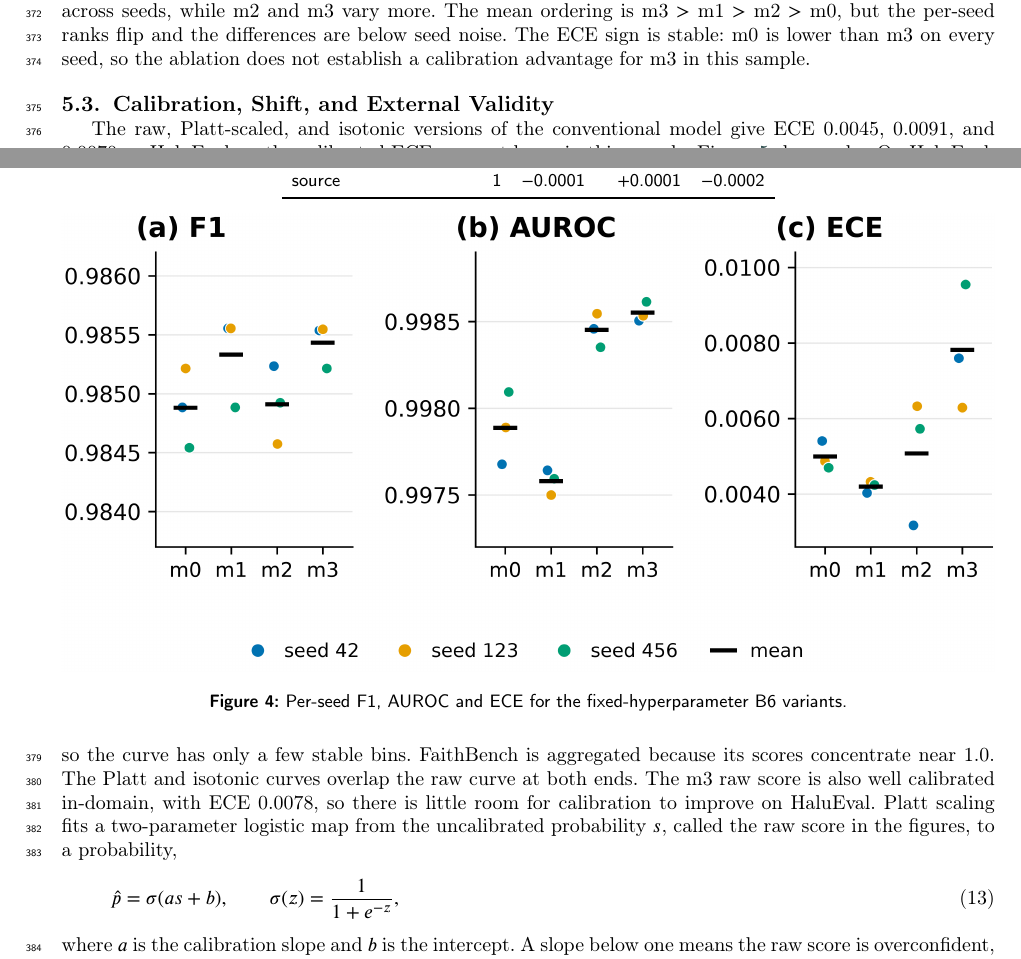
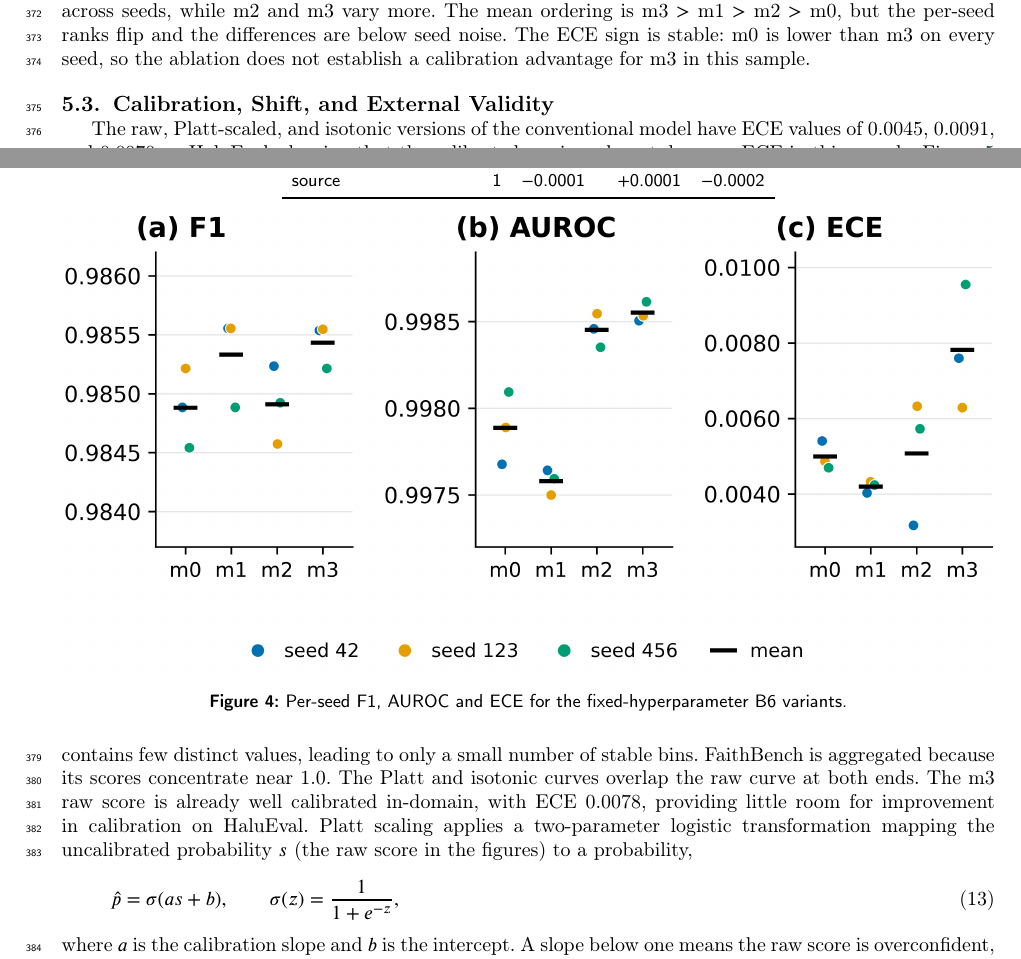
Before and after one commit to Atik203/HaluRISC, a LaTeX paper (Journal_Paper/halurisc.tex): two parts of pages 12 and 13 of 25, joined at a grey line, cut so that both start at the same text. Compiled offline with pdfLaTeX; a LaTeX package or settings file that is missing is left out.

Commit message:
Apply author revision to calibration paragraph

```diff
--- a/Journal_Paper/halurisc.tex
+++ b/Journal_Paper/halurisc.tex
@@ -639,7 +639,7 @@ Figure~\ref{fig:perseed} shows the seed-level spread behind Table~\ref{tab:ec}.
 
 \subsection{Calibration, Shift, and External Validity}
 
-The raw, Platt-scaled, and isotonic versions of the conventional model give ECE 0.0045, 0.0091, and 0.0070 on HaluEval, so the calibrated ECEs are not lower in this sample. Figure~\ref{fig:reliability} shows why. On HaluEval, the points at the two ends sit on the diagonal; the middle of the score range holds few distinct values, so the curve has only a few stable bins. FaithBench is aggregated because its scores concentrate near 1.0. The Platt and isotonic curves overlap the raw curve at both ends. The m3 raw score is also well calibrated in-domain, with ECE 0.0078, so there is little room for calibration to improve on HaluEval. Platt scaling fits a two-parameter logistic map from the uncalibrated probability $s$, called the raw score in the figures, to a probability,
+The raw, Platt-scaled, and isotonic versions of the conventional model have ECE values of 0.0045, 0.0091, and 0.0070 on HaluEval, showing that the calibrated versions do not decrease ECE in this sample. Figure~\ref{fig:reliability} clarifies this result. On HaluEval, the points at the two ends lie on the diagonal; the middle range of scores contains few distinct values, leading to only a small number of stable bins. FaithBench is aggregated because its scores concentrate near 1.0. The Platt and isotonic curves overlap the raw curve at both ends. The m3 raw score is already well calibrated in-domain, with ECE 0.0078, providing little room for improvement in calibration on HaluEval. Platt scaling applies a two-parameter logistic transformation mapping the uncalibrated probability $s$ (the raw score in the figures) to a probability,
 \begin{equation}
   \hat{p} = \sigma(a s + b), \qquad \sigma(z) = \frac{1}{1+e^{-z}},
   \label{eq:platt}
```
Also changed, not shown: 2 other files.
